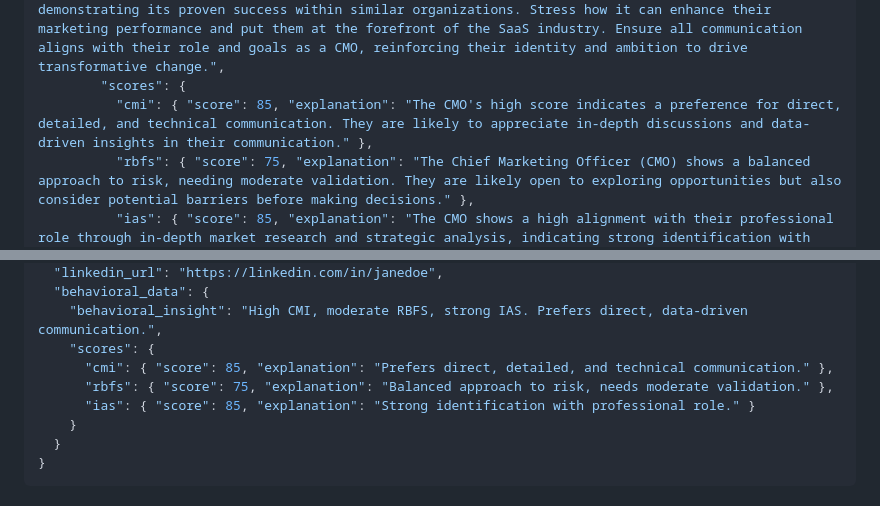
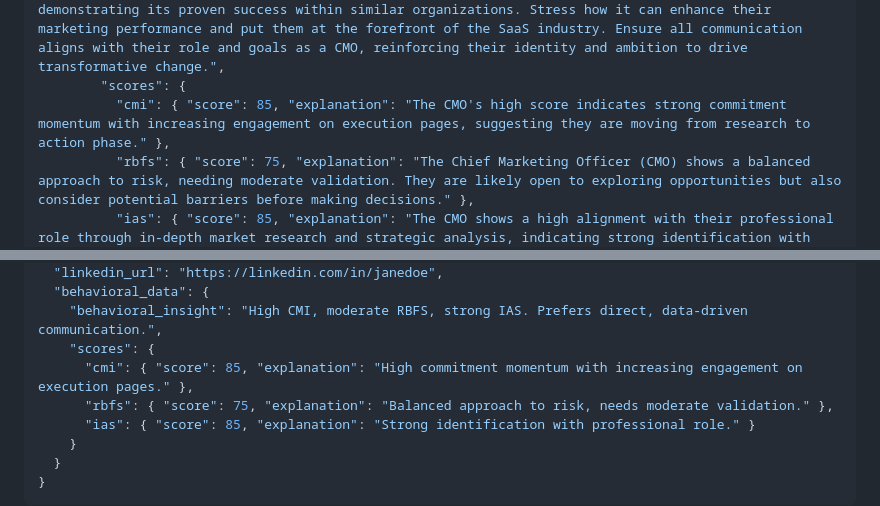
Before and after one commit to ChrisAnz19/DEVELOPMENT_Knowledge_GPT, a Markdown page: API_DOCUMENTATION.md, 2 parts joined by grey strips. Drawn GitHub-style.

Commit message:
Update API documentation to correctly describe CMI as Commitment Momentum Index

```diff
--- a/API_DOCUMENTATION.md
+++ b/API_DOCUMENTATION.md
@@ -84,7 +84,7 @@ Get the results of a specific search by request ID.
       "behavioral_data": {
         "behavioral_insight": "Given the CMO's high engagement with comprehensive market research reports, performance benchmarks, and emerging technologies, their CMI is high, indicating a readiness to take action rather than mere curiosity. However, the examination of case studies suggests a high RBFS, revealing a sensitivity to risk and a desire for proven success. Their search for marketing transformations in similar organizations indicates a strong IAS, demonstrating alignment with their role and goals.\n\nEngagement strategy: Position your solution as cutting-edge yet well-vetted, demonstrating its proven success within similar organizations. Stress how it can enhance their marketing performance and put them at the forefront of the SaaS industry. Ensure all communication aligns with their role and goals as a CMO, reinforcing their identity and ambition to drive transformative change.",
         "scores": {
-          "cmi": { "score": 85, "explanation": "The CMO's high score indicates a preference for direct, detailed, and technical communication. They are likely to appreciate in-depth discussions and data-driven insights in their communication." },
+          "cmi": { "score": 85, "explanation": "The CMO's high score indicates strong commitment momentum with increasing engagement on execution pages, suggesting they are moving from research to action phase." },
           "rbfs": { "score": 75, "explanation": "The Chief Marketing Officer (CMO) shows a balanced approach to risk, needing moderate validation. They are likely open to exploring opportunities but also consider potential barriers before making decisions." },
           "ias": { "score": 85, "explanation": "The CMO shows a high alignment with their professional role through in-depth market research and strategic analysis, indicating strong identification with their expertise. This high score suggests a high level of engagement in marketing strategies and industry trends." }
         }
@@ -266,7 +266,7 @@ interface BehavioralData {
   "behavioral_data": {
     "behavioral_insight": "High CMI, moderate RBFS, strong IAS. Prefers direct, data-driven communication.",
     "scores": {
-      "cmi": { "score": 85, "explanation": "Prefers direct, detailed, and technical communication." },
+      "cmi": { "score": 85, "explanation": "High commitment momentum with increasing engagement on execution pages." },
       "rbfs": { "score": 75, "explanation": "Balanced approach to risk, needs moderate validation." },
       "ias": { "score": 85, "explanation": "Strong identification with professional role." }
     }
```
